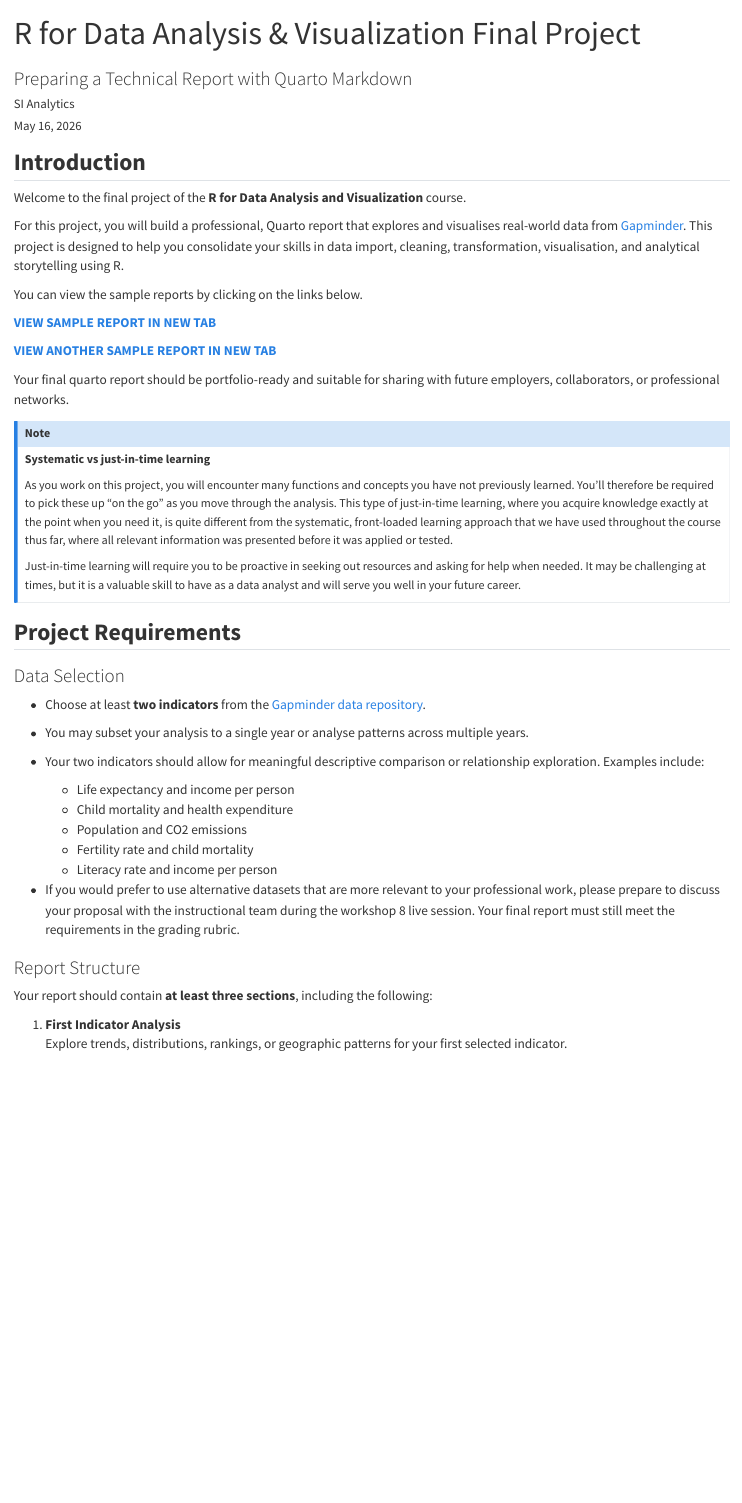
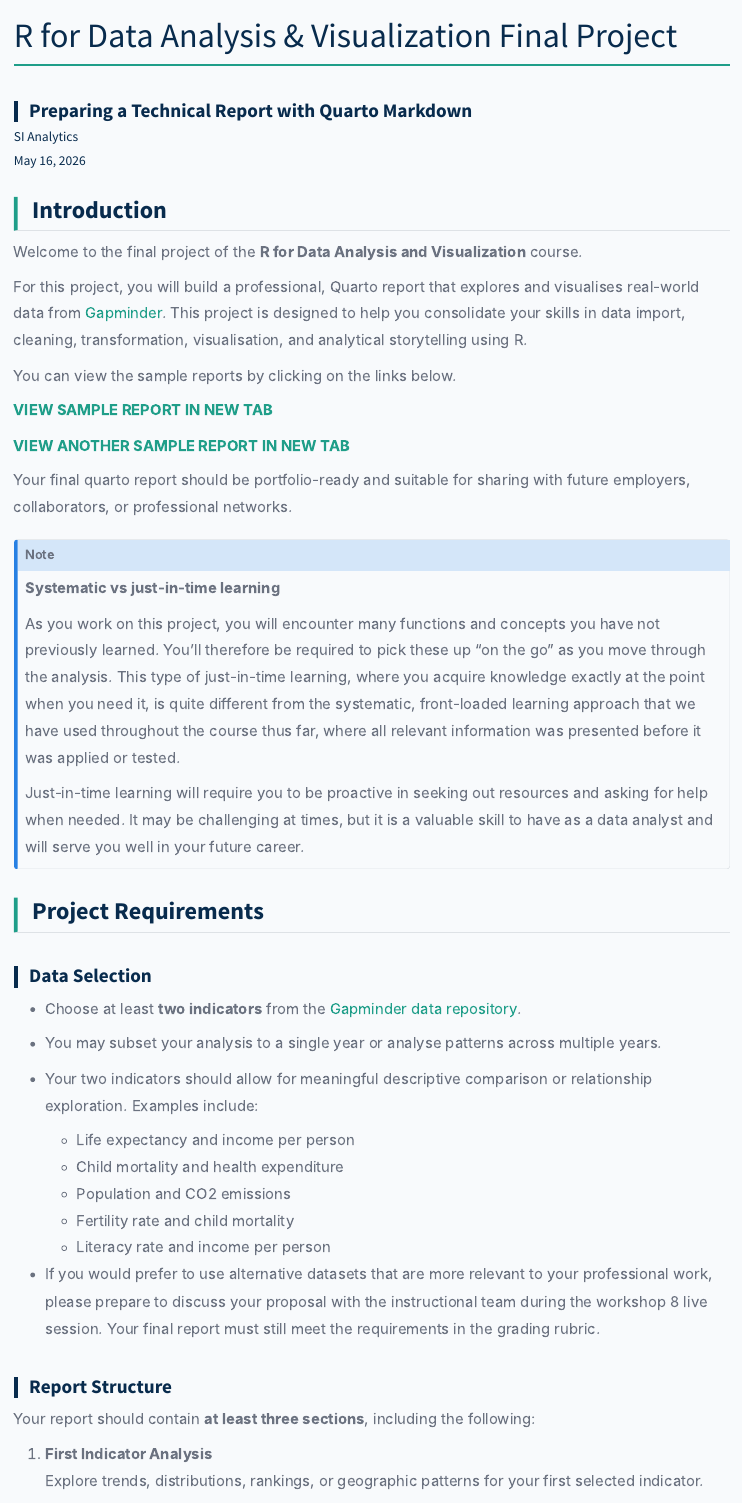
Before and after one commit to SIAnalyticsLab/rdav_final_project, a Quarto document (r_quarto_statistics_dashboard_final_project.qmd): the page in a window 1100 px wide, from its top. Rendered offline with R 4.5, knitr and Pandoc in place of Quarto, with nearby package versions.

Commit message:
updated commit

```diff
--- a/r_quarto_statistics_dashboard_final_project.qmd
+++ b/r_quarto_statistics_dashboard_final_project.qmd
@@ -7,6 +7,7 @@ date: today
 format:
   html:
     self-contained: true
+    css: si-analytics.css
     grid:
       margin-width: 350px
   pdf: default
--- /dev/null
+++ b/si-analytics.css
@@ -0,0 +1,132 @@
+/* ======================================================
+   SI Analytics — R Markdown Branding
+   Author: Strategic Insights & Analytics
+   ====================================================== */
+
+/* ---- Brand Tokens ---- */
+:root {
+  --si-navy: #082B4D;
+  --si-teal: #1F9E89;
+  --si-gold: #F4C430;
+  --si-gray: #6B7280;
+  --si-white: #F8FAFC;
+}
+
+/* ---- Base Typography ---- */
+html {
+  font-size: 18px; /* Increases overall scale */
+}
+
+body {
+  font-family: -apple-system, BlinkMacSystemFont, "Segoe UI",
+               Roboto, Helvetica, Arial, sans-serif;
+  line-height: 1.8;
+  font-size: 1rem;
+  color: var(--si-gray);
+  background-color: var(--si-white);
+}
+
+/* ---- Headings ---- */
+h1, h2, h3, h4, h5, h6 {
+  color: var(--si-navy);
+  font-weight: 600;
+}
+
+h1 {
+  font-size: 2.2rem;
+  border-bottom: 3px solid var(--si-teal);
+  padding-bottom: 0.3em;
+}
+
+h2 {
+  font-size: 1.7rem;
+  border-left: 5px solid var(--si-teal);
+  padding-left: 0.6em;
+}
+
+h3 {
+  font-size: 1.35rem;
+  border-left: 5px solid var(--si-navy);
+  padding-left: 0.6em;
+  margin-top: 1.8em;
+}
+
+/* ---- Paragraphs & Lists ---- */
+p,
+li {
+  font-size: 1.05rem;
+  line-height: 1.8;
+}
+
+/* ---- Links ---- */
+a {
+  color: var(--si-teal);
+  text-decoration: none;
+}
+
+a:hover {
+  text-decoration: underline;
+}
+
+/* ---- Code Blocks ---- */
+pre, code {
+  background-color: #F1F5F9;
+  border-radius: 6px;
+}
+
+pre {
+  padding: 1em;
+  border-left: 4px solid var(--si-teal);
+}
+
+code {
+  color: var(--si-navy);
+}
+
+/* ---- Tables ---- */
+table {
+  border-collapse: collapse;
+  width: 100%;
+  margin: 1.2em 0;
+}
+
+th {
+  background-color: var(--si-navy);
+  color: white;
+  padding: 0.6em;
+}
+
+td {
+  padding: 0.6em;
+  border-bottom: 1px solid #E5E7EB;
+}
+
+/* ---- Blockquotes / Callouts ---- */
+blockquote {
+  border-left: 5px solid var(--si-gold);
+  padding: 0.8em 1em;
+  background-color: #FFF9E6;
+  color: #374151;
+}
+
+/* ---- TOC ---- */
+.tocify {
+  background-color: #F1F5F9;
+  border-radius: 8px;
+  font-size: 0.95rem;
+}
+
+.tocify-item.list-group-item.active {
+  background-color: var(--si-teal);
+  border-color: var(--si-teal);
+  color: white;
+}
+
+/* ---- Footer Signature (Optional) ---- */
+.si-footer {
+  margin-top: 3em;
+  padding-top: 1em;
+  border-top: 1px solid #E5E7EB;
+  font-size: 0.9em;
+  color: var(--si-gray);
+}
```
Also changed, not shown: r_quarto_statistics_dashboard_final_project.html.
